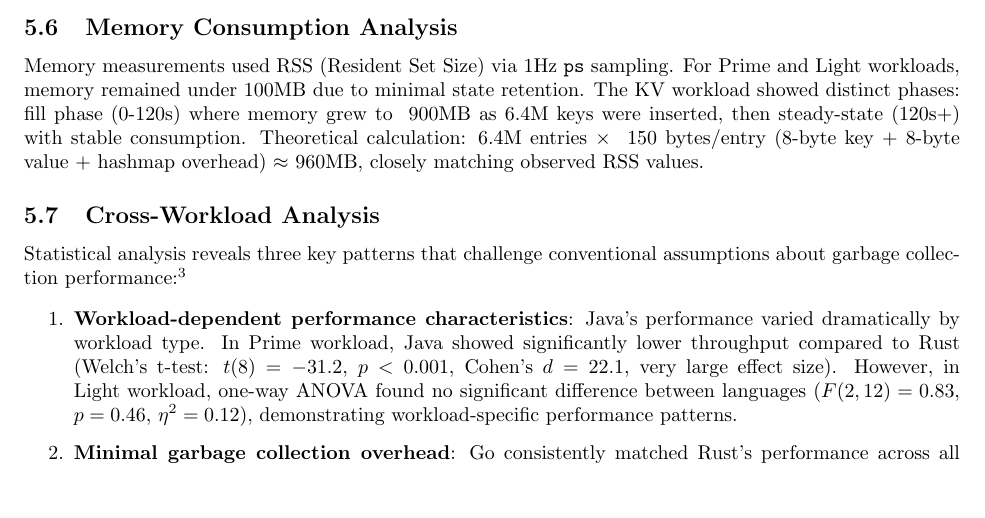
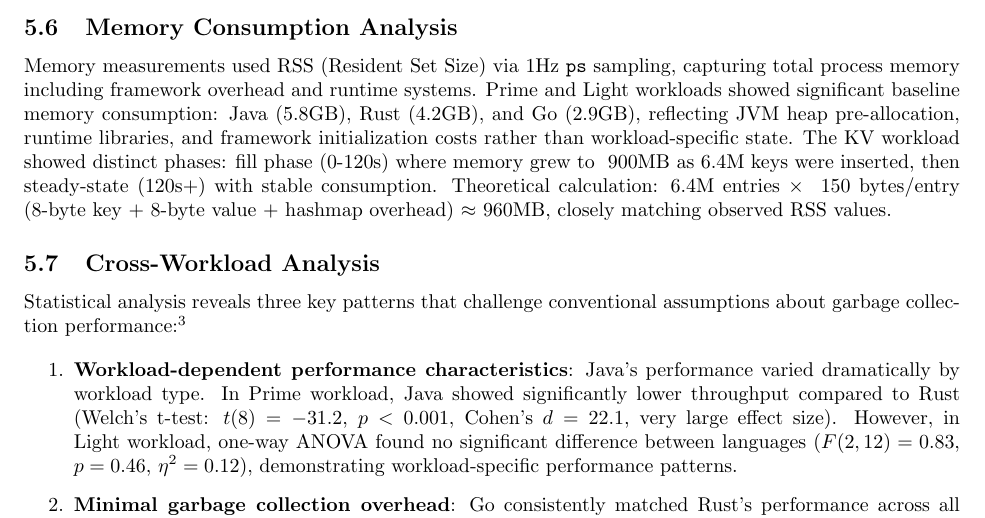
Before and after one commit to lexoliu/ibdp-ee, a LaTeX document (Paper/main.tex): part of page 14 of 19, cut so that both start at the same text, the shorter picture padded with empty space. Compiled offline with pdfLaTeX.

Commit message:
Enhance memory consumption analysis by including total process memory metrics and baseline consumption for Java, Rust, and Go workloads.

```diff
--- a/Paper/main.tex
+++ b/Paper/main.tex
@@ -460,7 +460,7 @@ These telemetry data provide direct evidence that modern garbage collectors intr
 
 \subsection{Memory Consumption Analysis}
 
-Memory measurements used RSS (Resident Set Size) via 1Hz \texttt{ps} sampling. For Prime and Light workloads, memory remained under 100MB due to minimal state retention. The KV workload showed distinct phases: fill phase (0-120s) where memory grew to ~900MB as 6.4M keys were inserted, then steady-state (120s+) with stable consumption. Theoretical calculation: 6.4M entries × ~150 bytes/entry (8-byte key + 8-byte value + hashmap overhead) $\approx$ 960MB, closely matching observed RSS values.
+Memory measurements used RSS (Resident Set Size) via 1Hz \texttt{ps} sampling, capturing total process memory including framework overhead and runtime systems. Prime and Light workloads showed significant baseline memory consumption: Java (5.8GB), Rust (4.2GB), and Go (2.9GB), reflecting JVM heap pre-allocation, runtime libraries, and framework initialization costs rather than workload-specific state. The KV workload showed distinct phases: fill phase (0-120s) where memory grew to ~900MB as 6.4M keys were inserted, then steady-state (120s+) with stable consumption. Theoretical calculation: 6.4M entries × ~150 bytes/entry (8-byte key + 8-byte value + hashmap overhead) $\approx$ 960MB, closely matching observed RSS values.
 
 \subsection{Cross-Workload Analysis}
 
```
